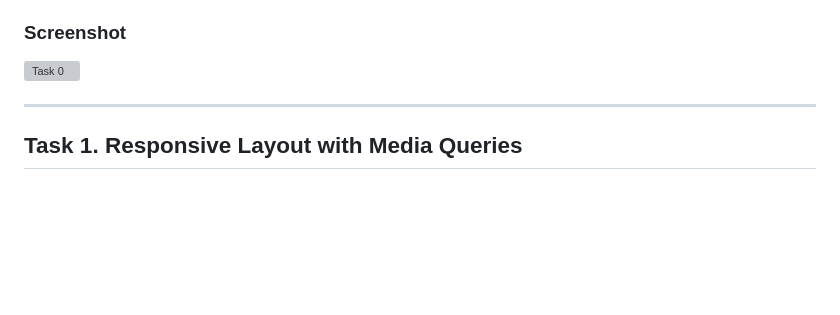
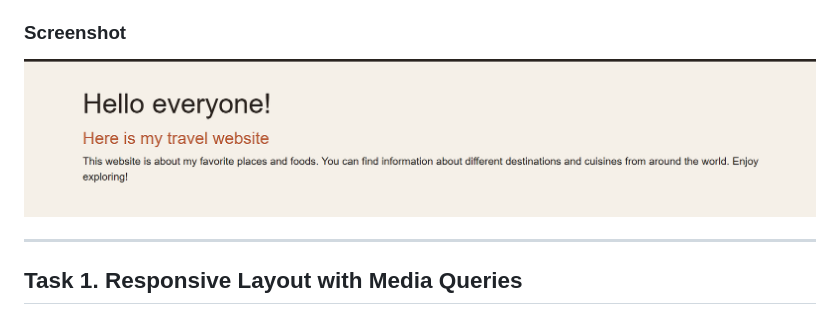
Before and after one commit to qzxcvwyil/3Assignment, a Markdown page: README.md, the part around one of its changes. Drawn GitHub-style; blank space fills up the shorter version; grey boxes are pictures that could not be loaded.

```diff
--- a/README.md
+++ b/README.md
@@ -36,7 +36,7 @@ I used CSS Media Queries to change the font sizes depending on the screen width:
 
 ### Screenshot
 
-![Task 0](screenshots/0.png)
+![Task 0](0.png)
 
 ---
 
```
Also changed, not shown: other parts of README.md (+4 -4 lines).
